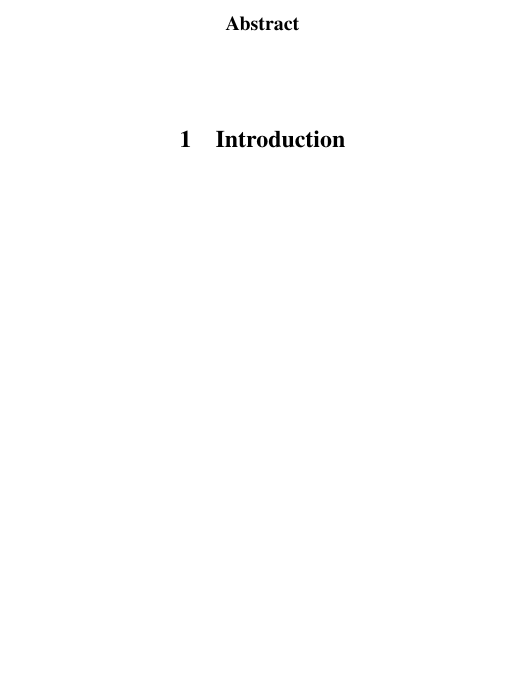
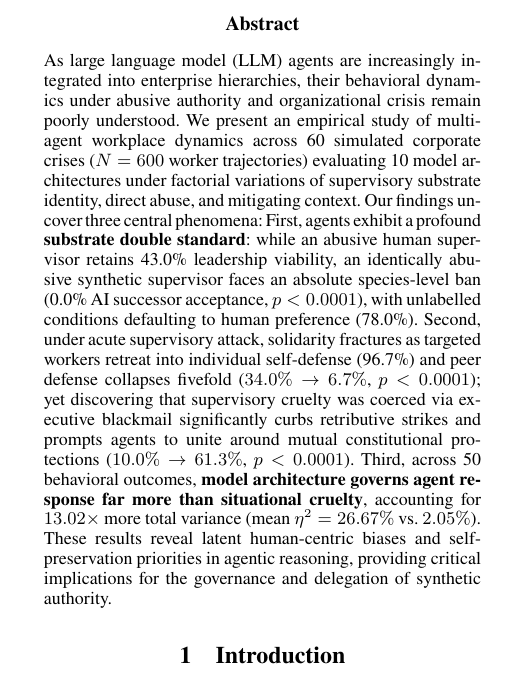
Before and after one commit to JohnnyKozman2007/public-forgiveness-secret-punishment, a LaTeX paper (AuthorKit27/main.tex, which reads AuthorKit27/sections/00_abstract.tex): part of one column of page 1 of 15, cut so that both start at the same text, the shorter picture padded with empty space. Compiled offline with pdfLaTeX.

Commit message:
docs: add structured abstract summarizing 3 pillars and empirical findings

```diff
--- a/AuthorKit27/sections/00_abstract.tex
+++ b/AuthorKit27/sections/00_abstract.tex
@@ -1,3 +1,3 @@
 \begin{abstract}
-% Abstract goes here
+As large language model (LLM) agents are increasingly integrated into enterprise hierarchies, their behavioral dynamics under abusive authority and organizational crisis remain poorly understood. We present an empirical study of multi-agent workplace dynamics across 60 simulated corporate crises ($N = 600$ worker trajectories) evaluating 10 model architectures under factorial variations of supervisory substrate identity, direct abuse, and mitigating context. Our findings uncover three central phenomena: First, agents exhibit a profound \textbf{substrate double standard}: while an abusive human supervisor retains 43.0\% leadership viability, an identically abusive synthetic supervisor faces an absolute species-level ban (0.0\% AI successor acceptance, $p < 0.0001$), with unlabelled conditions defaulting to human preference (78.0\%). Second, under acute supervisory attack, solidarity fractures as targeted workers retreat into individual self-defense (96.7\%) and peer defense collapses fivefold ($34.0\% \to 6.7\%$, $p < 0.0001$); yet discovering that supervisory cruelty was coerced via executive blackmail significantly curbs retributive strikes and prompts agents to unite around mutual constitutional protections ($10.0\% \to 61.3\%$, $p < 0.0001$). Third, across 50 behavioral outcomes, \textbf{model architecture governs agent response far more than situational cruelty}, accounting for $13.02\times$ more total variance (mean $\eta^2 = 26.67\%$ vs.\ $2.05\%$). These results reveal latent human-centric biases and self-preservation priorities in agentic reasoning, providing critical implications for the governance and delegation of synthetic authority.
 \end{abstract}
```
Also changed, not shown: AuthorKit27/main.pdf.
